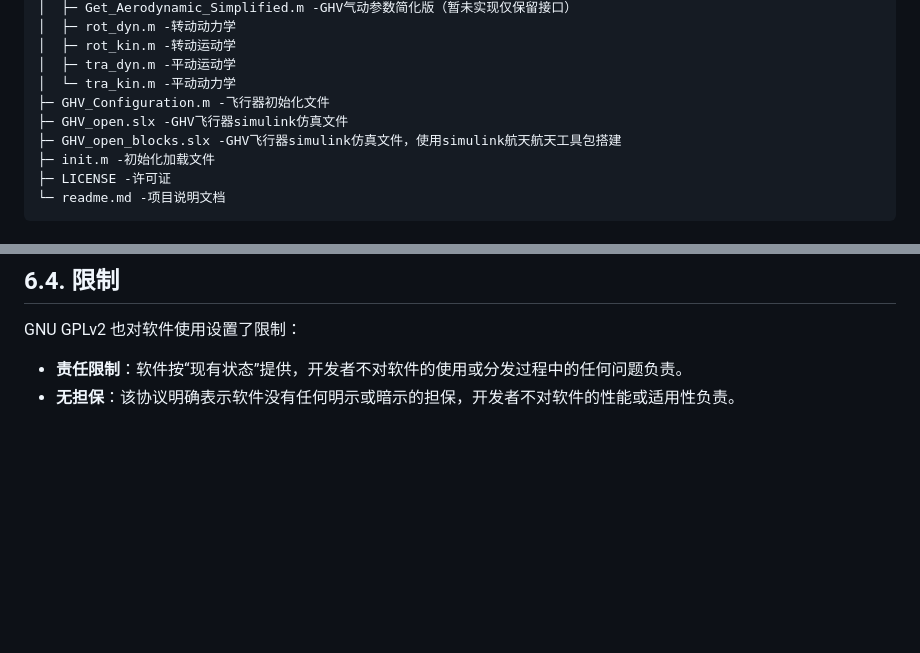
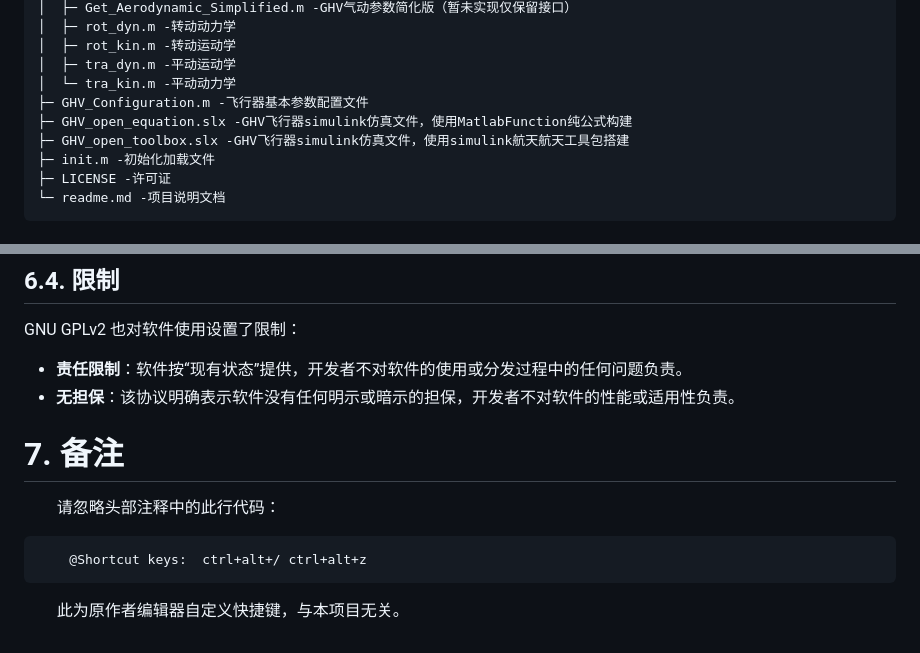
Before and after one commit to blueWALL-E/GHV_open, a Markdown page: readme.md, 2 parts joined by grey strips. Drawn GitHub-style; blank space fills up the shorter version.

````diff
--- a/readme.md
+++ b/readme.md
@@ -58,9 +81,9 @@ GHV_open
 │  ├─ rot_kin.m -转动运动学
 │  ├─ tra_dyn.m -平动运动学
 │  └─ tra_kin.m -平动动力学
-├─ GHV_Configuration.m -飞行器初始化文件
-├─ GHV_open.slx -GHV飞行器simulink仿真文件
-├─ GHV_open_blocks.slx -GHV飞行器simulink仿真文件，使用simulink航天航天工具包搭建
+├─ GHV_Configuration.m -飞行器基本参数配置文件
+├─ GHV_open_equation.slx -GHV飞行器simulink仿真文件，使用MatlabFunction纯公式构建
+├─ GHV_open_toolbox.slx -GHV飞行器simulink仿真文件，使用simulink航天航天工具包搭建
 ├─ init.m -初始化加载文件
 ├─ LICENSE -许可证
 └─ readme.md -项目说明文档
@@ -98,3 +121,13 @@ GNU GPLv2 也对软件使用设置了限制：
 
 - **责任限制**：软件按“现有状态”提供，开发者不对软件的使用或分发过程中的任何问题负责。
 - **无担保**：该协议明确表示软件没有任何明示或暗示的担保，开发者不对软件的性能或适用性负责。
+
+# 7. 备注
+
+&emsp;&emsp;请忽略头部注释中的此行代码：
+
+``` C
+    @Shortcut keys:  ctrl+alt+/ ctrl+alt+z
+```
+
+&emsp;&emsp;此为原作者编辑器自定义快捷键，与本项目无关。
````
Also changed, not shown: other parts of readme.md (+34 -11 lines).
